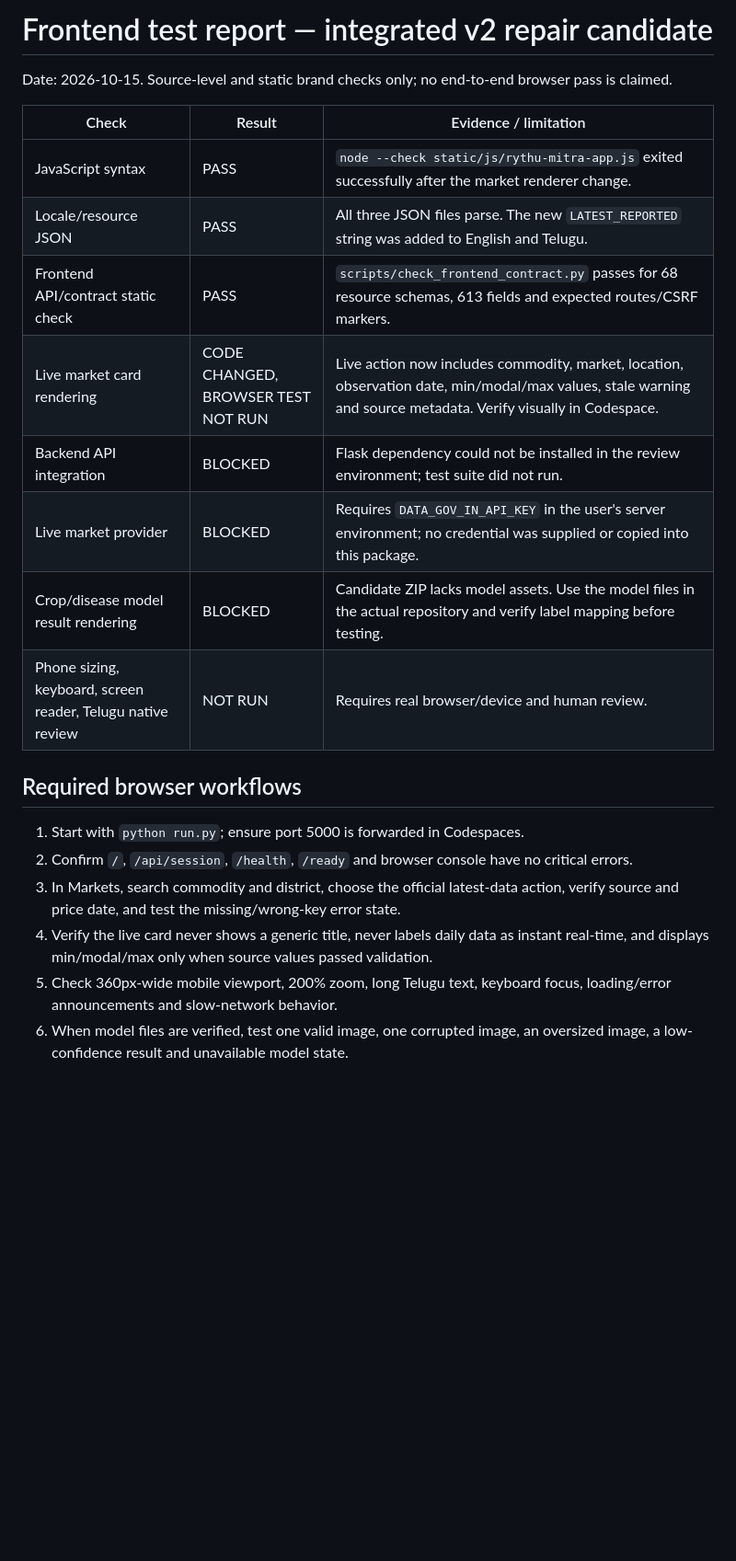
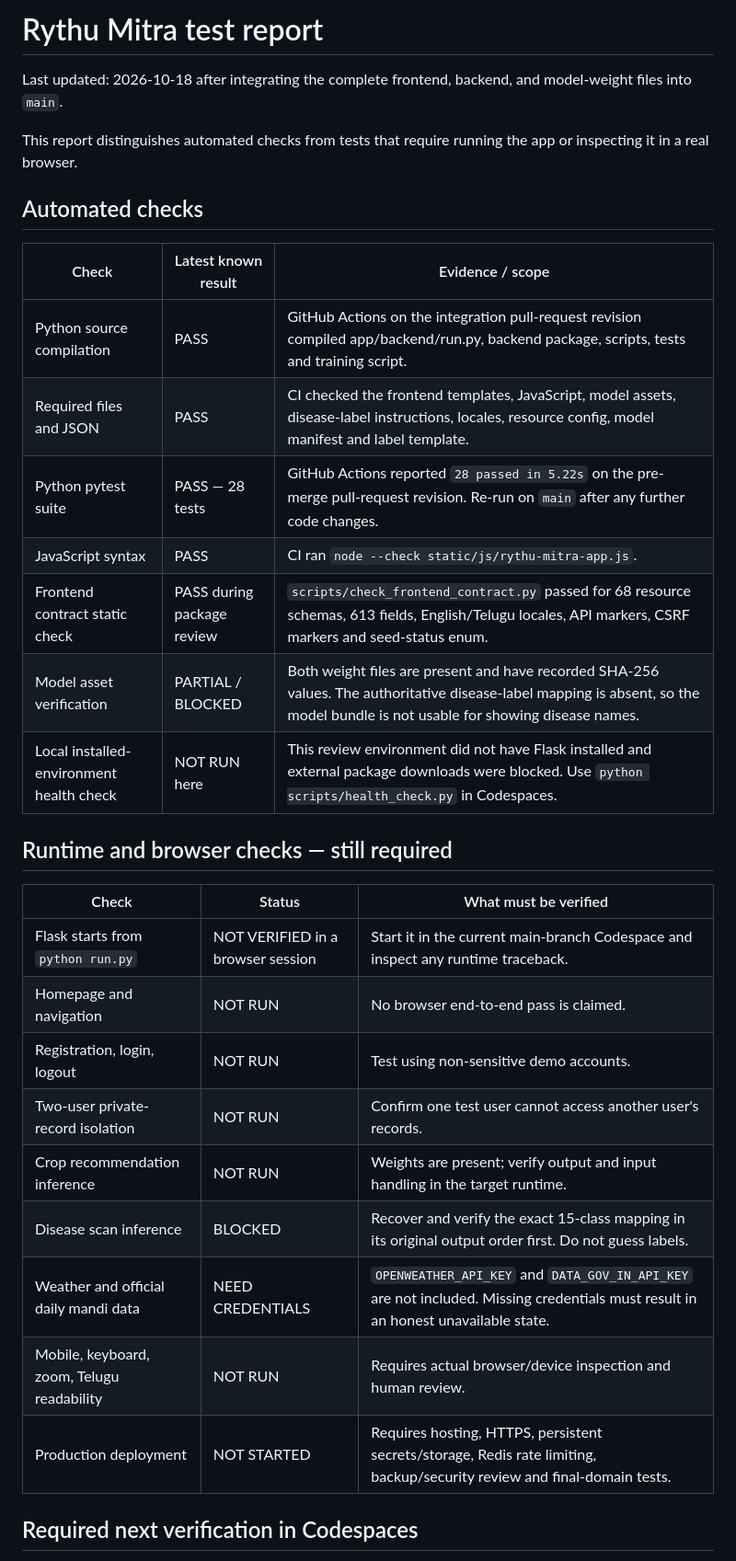
Before and after one commit to Anshuman70739/rythu-mitra, a Markdown page: FRONTEND_TEST_REPORT.md, the part around one of its changes. Shown at 92% size. Rendered like a GitHub page; blank space fills up the shorter version.

Commit message:
docs: update test report for merged app and verified CI

```diff
--- a/FRONTEND_TEST_REPORT.md
+++ b/FRONTEND_TEST_REPORT.md
@@ -1,25 +1,34 @@
-# Frontend test report — integrated v2 repair candidate
+# Rythu Mitra test report
 
-Date: 2026-10-15. Source-level and static brand checks only; no end-to-end browser pass is claimed.
+Last updated: 2026-10-18 after integrating the complete frontend, backend, and model-weight files into `main`.
 
-| Check | Result | Evidence / limitation |
+This report distinguishes automated checks from tests that require running the app or inspecting it in a real browser.
+
+## Automated checks
+
+| Check | Latest known result | Evidence / scope |
 |---|---|---|
-| JavaScript syntax | PASS | `node --check static/js/rythu-mitra-app.js` exited successfully after the market renderer change. |
-| Locale/resource JSON | PASS | All three JSON files parse. The new `LATEST_REPORTED` string was added to English and Telugu. |
-| Frontend API/contract static check | PASS | `scripts/check_frontend_contract.py` passes for 68 resource schemas, 613 fields and expected routes/CSRF markers. |
-| Live market card rendering | CODE CHANGED, BROWSER TEST NOT RUN | Live action now includes commodity, market, location, observation date, min/modal/max values, stale warning and source metadata. Verify visually in Codespace. |
-| Backend API integration | BLOCKED | Flask dependency could not be installed in the review environment; test suite did not run. |
-| Live market provider | BLOCKED | Requires `DATA_GOV_IN_API_KEY` in the user's server environment; no credential was supplied or copied into this package. |
-| Crop/disease model result rendering | BLOCKED | Candidate ZIP lacks model assets. Use the model files in the actual repository and verify label mapping before testing. |
-| Phone sizing, keyboard, screen reader, Telugu native review | NOT RUN | Requires real browser/device and human review. |
+| Python source compilation | PASS | GitHub Actions on the integration pull-request revision compiled app/backend/run.py, backend package, scripts, tests and training script. |
+| Required files and JSON | PASS | CI checked the frontend templates, JavaScript, model assets, disease-label instructions, locales, resource config, model manifest and label template. |
+| Python pytest suite | PASS — 28 tests | GitHub Actions reported `28 passed in 5.22s` on the pre-merge pull-request revision. Re-run on `main` after any further code changes. |
+| JavaScript syntax | PASS | CI ran `node --check static/js/rythu-mitra-app.js`. |
+| Frontend contract static check | PASS during package review | `scripts/check_frontend_contract.py` passed for 68 resource schemas, 613 fields, English/Telugu locales, API markers, CSRF markers and seed-status enum. |
+| Model asset verification | PARTIAL / BLOCKED | Both weight files are present and have recorded SHA-256 values. The authoritative disease-label mapping is absent, so the model bundle is not usable for showing disease names. |
+| Local installed-environment health check | NOT RUN here | This review environment did not have Flask installed and external package downloads were blocked. Use `python scripts/health_check.py` in Codespaces. |
 
-## Required browser workflows
+## Runtime and browser checks — still required
 
-1. Start with `python run.py`; ensure port 5000 is forwarded in Codespaces.
-2. Confirm `/`, `/api/session`, `/health`, `/ready` and browser console have no critical errors.
-3. In Markets, search commodity and district, choose the official latest-data action, verify source and price date, and test the missing/wrong-key error state.
-4. Verify the live card never shows a generic title, never labels daily data as instant real-time, and displays min/modal/max only when source values passed validation.
-5. Check 360px-wide mobile viewport, 200% zoom, long Telugu text, keyboard focus, loading/error announcements and slow-network behavior.
-6. When model files are verified, test one valid image, one corrupted image, an oversized image, a low-confidence result and unavailable model state.
+| Check | Status | What must be verified |
+|---|---|---|
+| Flask starts from `python run.py` | NOT VERIFIED in a browser session | Start it in the current main-branch Codespace and inspect any runtime traceback. |
+| Homepage and navigation | NOT RUN | No browser end-to-end pass is claimed. |
+| Registration, login, logout | NOT RUN | Test using non-sensitive demo accounts. |
+| Two-user private-record isolation | NOT RUN | Confirm one test user cannot access another user's records. |
+| Crop recommendation inference | NOT RUN | Weights are present; verify output and input handling in the target runtime. |
+| Disease scan inference | BLOCKED | Recover and verify the exact 15-class mapping in its original output order first. Do not guess labels. |
+| Weather and official daily mandi data | NEED CREDENTIALS | `OPENWEATHER_API_KEY` and `DATA_GOV_IN_API_KEY` are not included. Missing credentials must result in an honest unavailable state. |
+| Mobile, keyboard, zoom, Telugu readability | NOT RUN | Requires actual browser/device inspection and human review. |
+| Production deployment | NOT STARTED | Requires hosting, HTTPS, persistent secrets/storage, Redis rate limiting, backup/security review and final-domain tests. |
 
+## Required next verification in Codespaces
 
```
Also changed, not shown: other parts of FRONTEND_TEST_REPORT.md (+6 -9 lines).
